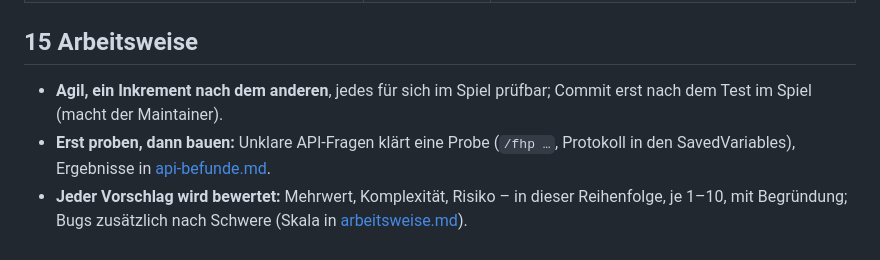
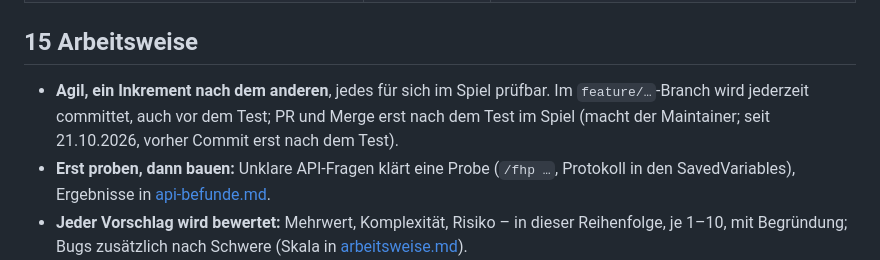
Before and after one commit to Jazzman1976/Forever-Hunter-Pets, a Markdown page: docs/konzept/konzept.md, the part around the change. Rendered like a GitHub page.

Commit message:
#75 Konzept: Kopf „Stand“ und §12 „Ungeprüft mit mehreren Spielern“ nachziehen => §15: im feature-Branch jederzeit committen, PR und Merge erst nach dem Test (Regel seit 21.10.2026)
Co-Authored-By: Claude Opus 5.5 <noreply@anthropic.com>

```diff
--- a/docs/konzept/konzept.md
+++ b/docs/konzept/konzept.md
@@ -262,7 +262,7 @@ Nur im Entdeckermodus. Im Komplettmodus gibt es keinen Status.
 
 ## 15 Arbeitsweise
 
-- **Agil, ein Inkrement nach dem anderen**, jedes für sich im Spiel prüfbar; Commit erst nach dem Test im Spiel (macht der Maintainer).
+- **Agil, ein Inkrement nach dem anderen**, jedes für sich im Spiel prüfbar. Im `feature/…`-Branch wird jederzeit committet, auch vor dem Test; PR und Merge erst nach dem Test im Spiel (macht der Maintainer; seit 21.10.2026, vorher Commit erst nach dem Test).
 - **Erst proben, dann bauen:** Unklare API-Fragen klärt eine Probe (`/fhp …`, Protokoll in den SavedVariables), Ergebnisse in [api-befunde.md](../technik/api-befunde.md).
 - **Jeder Vorschlag wird bewertet:** Mehrwert, Komplexität, Risiko – in dieser Reihenfolge, je 1–10, mit Begründung; Bugs zusätzlich nach Schwere (Skala in [arbeitsweise.md](arbeitsweise.md)).
 - **Prüfen ohne Spiel:** `luaparse` und `fengari` mit nachgebildeter WoW-API; Aussehen nur im Spiel – bei UI-Änderungen sagen, dass die Optik ungeprüft ist.
```
